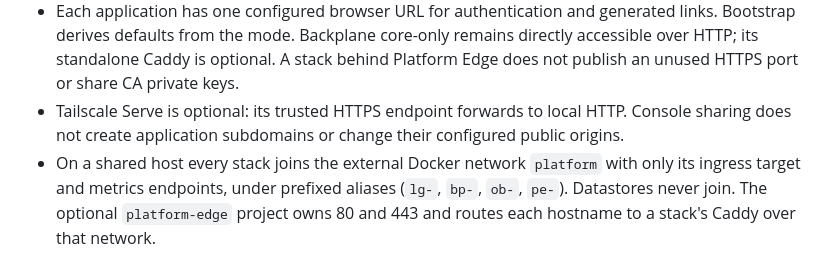
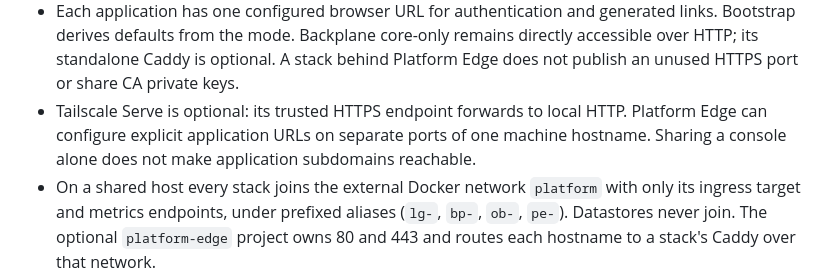
Before and after one commit to autonomiceng/platform-edge, a Markdown page: docs/conventions.md, the part around the change. Rendered like a GitHub page.

Commit message:
docs(conventions): document shared Tailscale application access
Co-Authored-By: Various Models

```diff
--- a/docs/conventions.md
+++ b/docs/conventions.md
@@ -46,8 +46,9 @@ are one JSON line on stderr. Exit codes: 0 ready, 1 refused, 2 usage, 3 not read
   links. Bootstrap derives defaults from the mode.
   Backplane core-only remains directly accessible over HTTP; its standalone Caddy is optional.
   A stack behind Platform Edge does not publish an unused HTTPS port or share CA private keys.
-- Tailscale Serve is optional: its trusted HTTPS endpoint forwards to local HTTP. Console
-  sharing does not create application subdomains or change their configured public origins.
+- Tailscale Serve is optional: its trusted HTTPS endpoint forwards to local HTTP. Platform
+  Edge can configure explicit application URLs on separate ports of one machine hostname.
+  Sharing a console alone does not make application subdomains reachable.
 - On a shared host every stack joins the external Docker network `platform` with only its
   ingress target and metrics endpoints, under prefixed aliases (`lg-`, `bp-`, `ob-`, `pe-`).
   Datastores never join. The optional `platform-edge` project owns 80 and 443 and routes each
```
